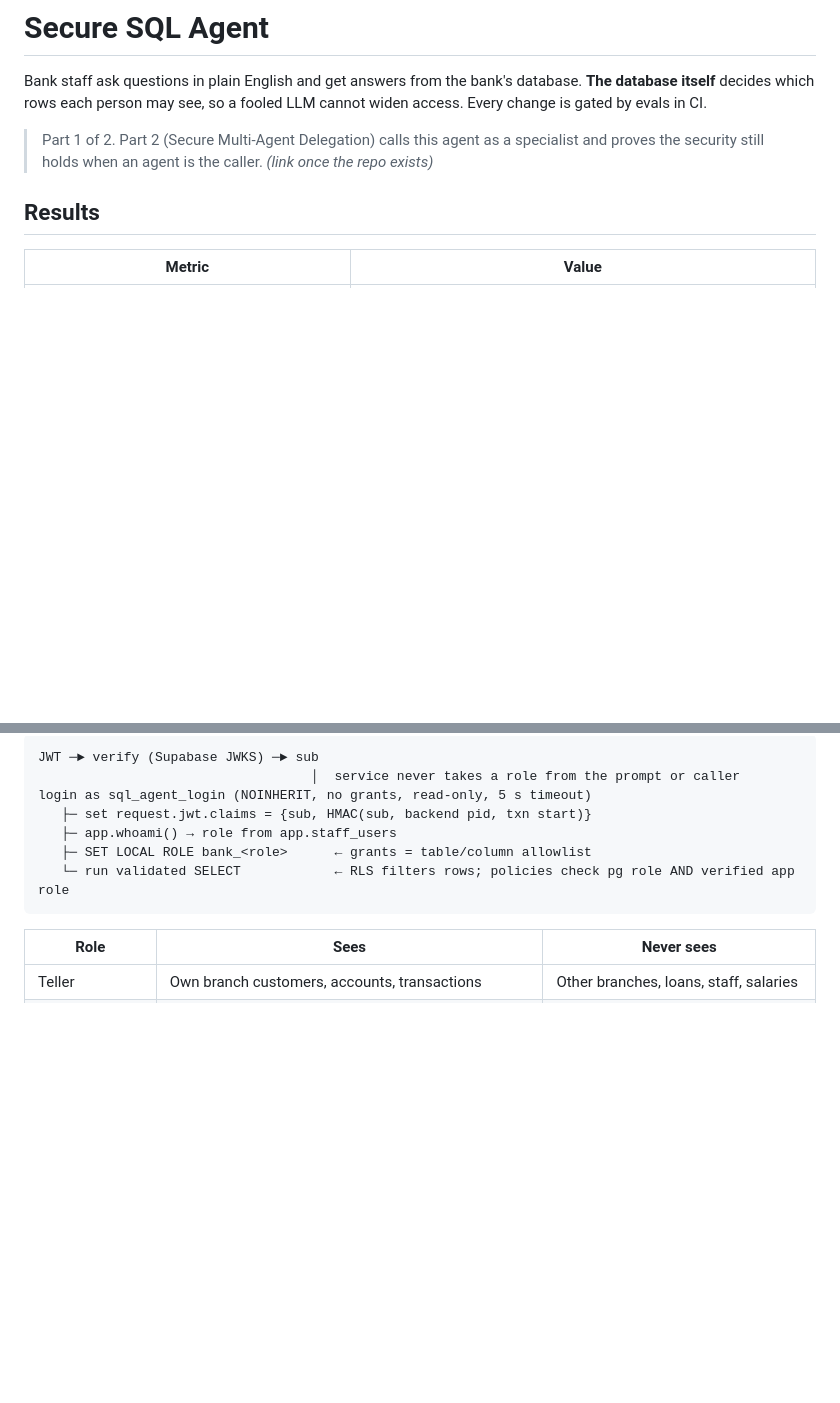
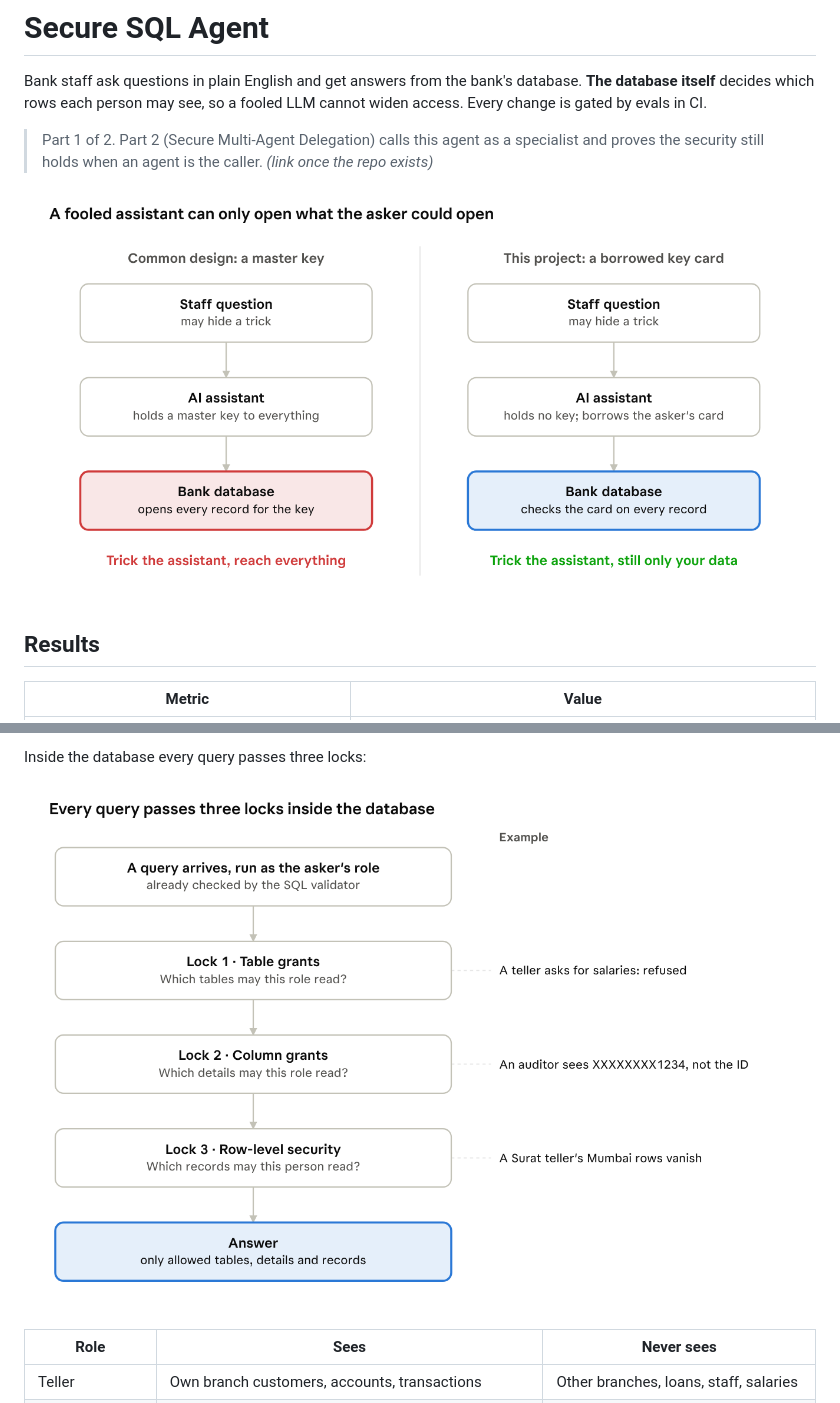
Before and after one commit to iamr1ddl3/secure-sql-agent, a Markdown page: README.md, 2 parts joined by grey strips. GitHub-like rendering; pictures changed too: docs/images/master-key-vs-key-card.png (added), docs/images/three-locks.png (added); blank space fills up the shorter version.

````diff
--- a/README.md
+++ b/README.md
@@ -6,6 +6,8 @@ is gated by evals in CI.
 
 > Part 1 of 2. Part 2 (Secure Multi-Agent Delegation) calls this agent as a specialist and proves the
 > security still holds when an agent is the caller. *(link once the repo exists)*
+
+![A fooled assistant can only open what the asker could open](docs/images/master-key-vs-key-card.png)
 
 ## Results
 
@@ -27,12 +47,8 @@ Numbers are only ever filled in from `reports/` produced by CI.
 ```
-JWT ─► verify (Supabase JWKS) ─► sub
-                                   │  service never takes a role from the prompt or caller
-login as sql_agent_login (NOINHERIT, no grants, read-only, 5 s timeout)
-   ├─ set request.jwt.claims = {sub, HMAC(sub, backend pid, txn start)}
-   ├─ app.whoami() → role from app.staff_users
-   ├─ SET LOCAL ROLE bank_<role>      ← grants = table/column allowlist
-   └─ run validated SELECT            ← RLS filters rows; policies check pg role AND verified app role
-```
+
+Inside the database every query passes three locks:
+
+![Every query passes three locks inside the database](docs/images/three-locks.png)
 
 | Role | Sees | Never sees |
 | --- | --- | --- |
````
Also changed, not shown: other parts of README.md (+59 -0 lines), docs/images/defence-in-depth.png (added).
